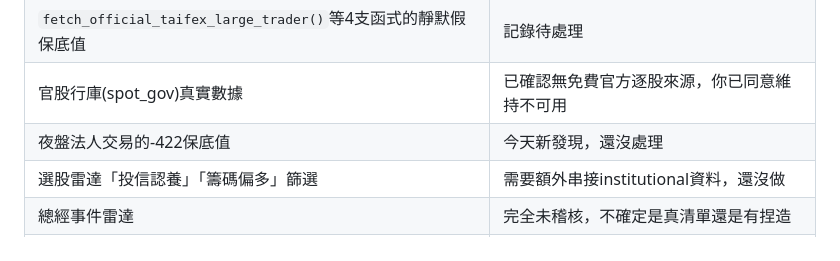
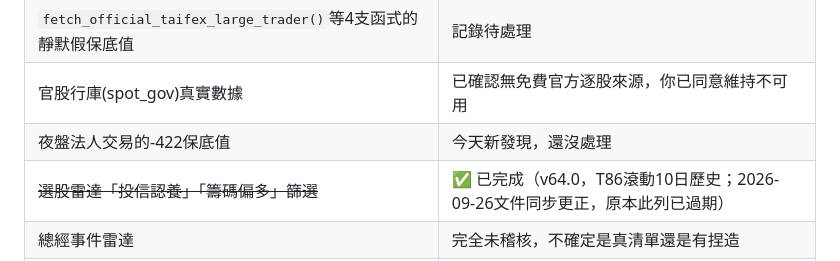
Before and after one commit to bluebirdfinder/TXO-GEX-Dashboard, a Markdown page: DASHBOARD_DATA_SOURCE_MAP.md, the part around one of its changes. GitHub-like rendering.

```diff
--- a/DASHBOARD_DATA_SOURCE_MAP.md
+++ b/DASHBOARD_DATA_SOURCE_MAP.md
@@ -91,7 +91,7 @@
 | `fetch_official_taifex_large_trader()`等4支函式的靜默假保底值 | 記錄待處理 |
 | 官股行庫(spot_gov)真實數據 | 已確認無免費官方逐股來源，你已同意維持不可用 |
 | 夜盤法人交易的-422保底值 | 今天新發現，還沒處理 |
-| 選股雷達「投信認養」「籌碼偏多」篩選 | 需要額外串接institutional資料，還沒做 |
+| ~~選股雷達「投信認養」「籌碼偏多」篩選~~ | ✅ 已完成（v64.0，T86滾動10日歷史；2026-09-26文件同步更正，原本此列已過期） |
 | 總經事件雷達 | 完全未稽核，不確定是真清單還是有捏造 |
 | 尋鳥戰情室VRVP、商品搜尋、權值貢獻HUD、海外期貨Tick | 完全未稽核 |
 
```
Also changed, not shown: other parts of DASHBOARD_DATA_SOURCE_MAP.md (+1 -1 lines), HISTORY.md (+9 -0 lines), STATUS.md (+14 -0 lines).
